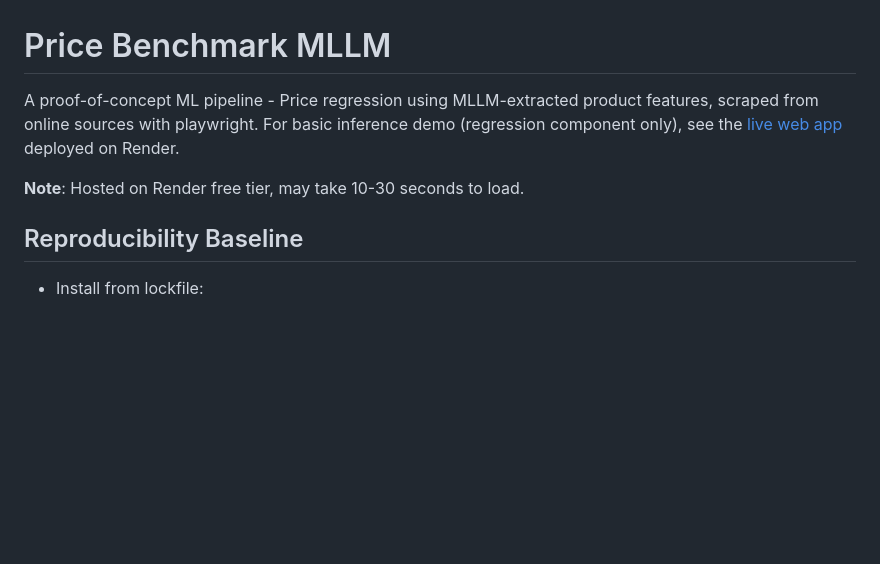
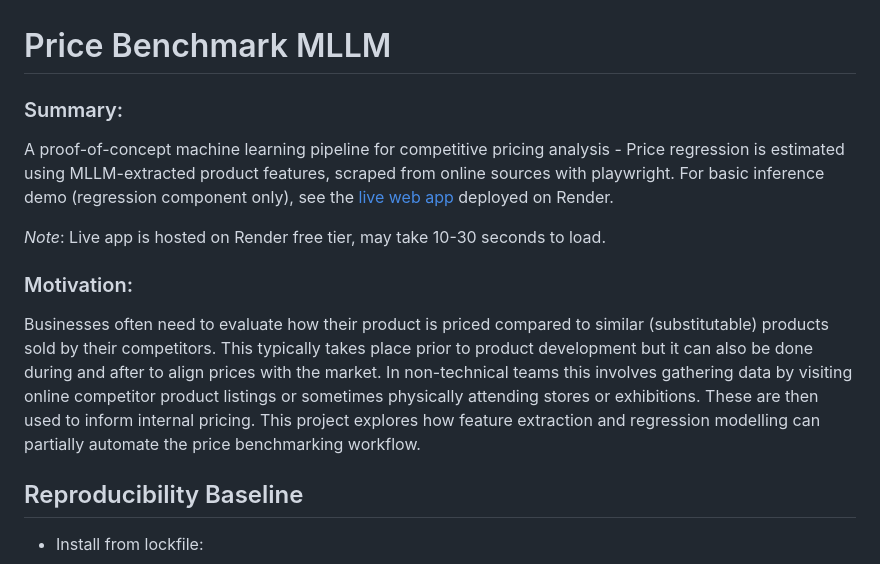
Before and after one commit to ThePopped/mllm-product-pricing-benchmark, a Markdown page: README.md, the part around the change. Rendered like a GitHub page; blank space fills up the shorter version.

Commit message:
Add motivation to readme

```diff
--- a/README.md
+++ b/README.md
@@ -1,8 +1,12 @@
 # Price Benchmark MLLM
 
-A proof-of-concept ML pipeline - Price regression using  MLLM-extracted product features, scraped from online sources with playwright. For basic inference demo (regression component only), see the [live web app](https://mllm-product-pricing-benchmark-service.onrender.com/) deployed on Render.
+### Summary:
+A proof-of-concept machine learning pipeline for competitive pricing analysis - Price regression is estimated using  MLLM-extracted product features, scraped from online sources with playwright. For basic inference demo (regression component only), see the [live web app](https://mllm-product-pricing-benchmark-service.onrender.com/) deployed on Render.
 
-**Note**: Hosted on Render free tier, may take 10-30 seconds to load.
+*Note*: Live app is hosted on Render free tier, may take 10-30 seconds to load.
+
+### Motivation:
+Businesses often need to evaluate how their product is priced compared to similar (substitutable) products sold by their competitors. This typically takes place prior to product development but it can also be done during and after to align prices with the market. In non-technical teams this involves gathering data by visiting online competitor product listings or sometimes physically attending stores or exhibitions. These are then used to inform internal pricing. This project explores how feature extraction and regression modelling can partially automate the price benchmarking workflow.
 
 ## Reproducibility Baseline
 
```
